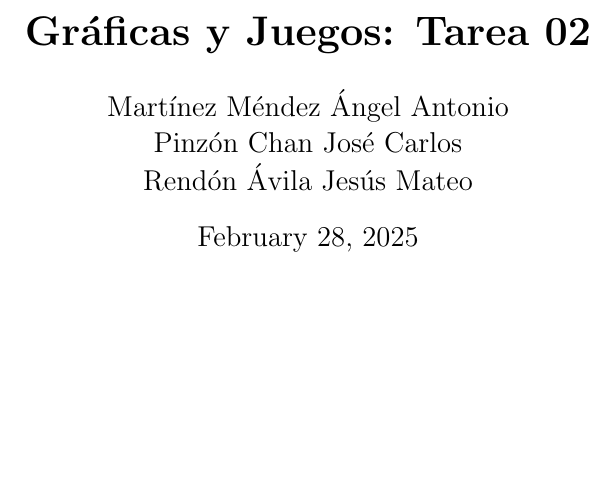
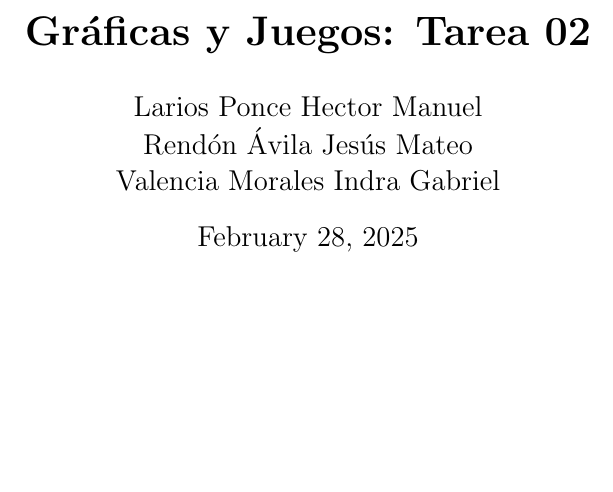
Before and after one commit to GoldTryck/ALGEBRA-SUP_II, a LaTeX problem sheet (tarea01.tex): part of page 1 of 5, cut so that both start at the same text. Compiled offline with pdfLaTeX.

Commit message:
Tarea nombres, faltan 6, 7, 8

```diff
--- a/tarea01.tex
+++ b/tarea01.tex
@@ -17,7 +17,7 @@
 \tcbuselibrary{breakable}
 
 \title{\textbf{Gráficas y Juegos: Tarea 02}}
-\author{Martínez Méndez Ángel Antonio\\Pinzón Chan José Carlos\\Rendón Ávila Jesús Mateo}
+\author{Larios Ponce Hector Manuel\\Rendón Ávila Jesús Mateo\\Valencia Morales Indra Gabriel }
 \date{\today}
 
 \begin{document}
```
